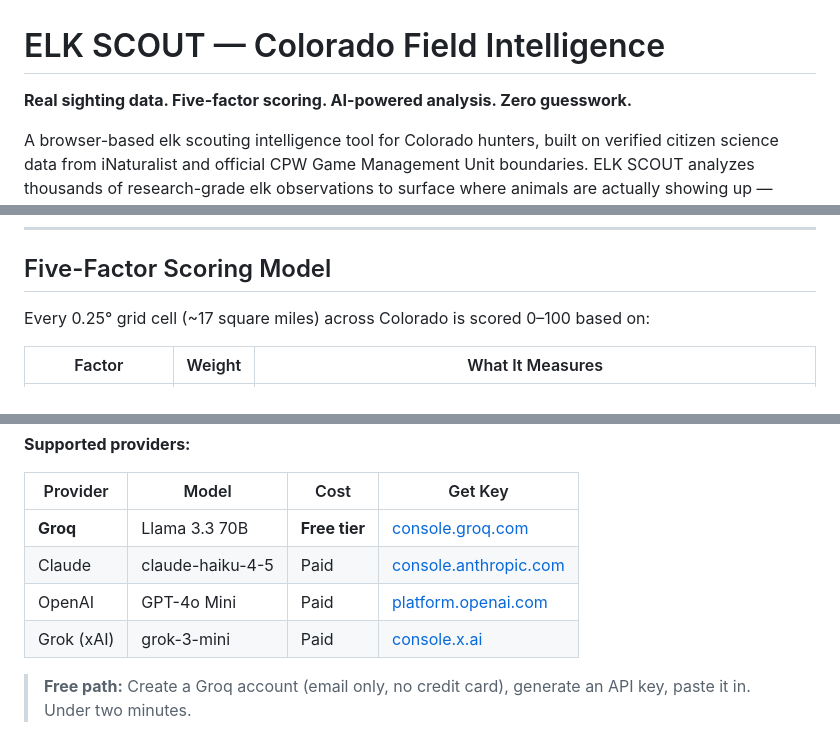
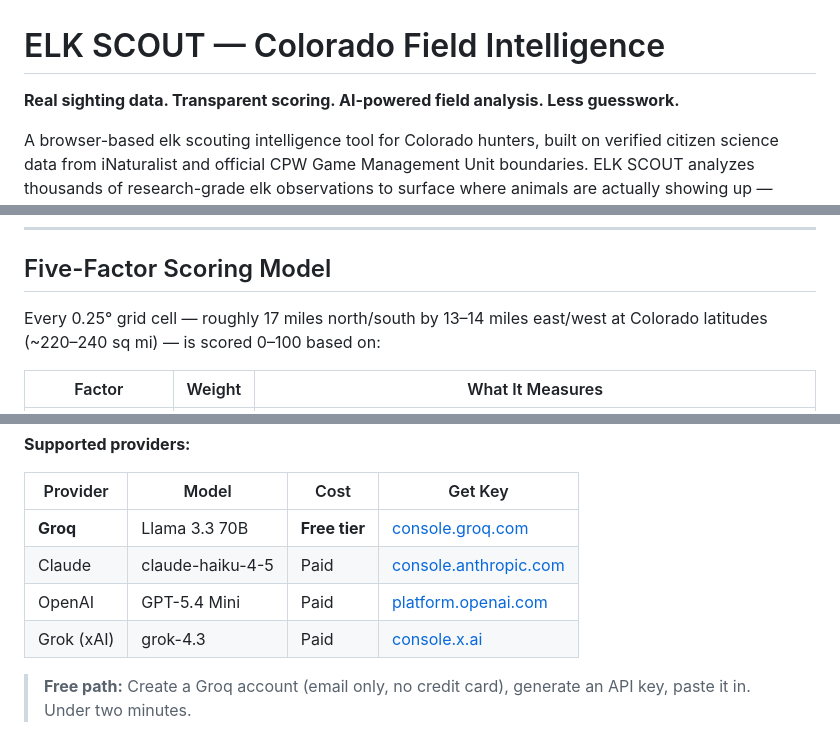
Before and after one commit to jkh2/elk-scout, a Markdown page: README.md, 3 parts joined by grey strips. Drawn GitHub-style.

Commit message:
Revise scoring description and AI model references
Updated wording for clarity and accuracy in the README.

```diff
--- a/README.md
+++ b/README.md
@@ -1,5 +1,5 @@
 # ELK SCOUT — Colorado Field Intelligence
-**Real sighting data. Five-factor scoring. AI-powered analysis. Zero guesswork.**
+**Real sighting data. Transparent scoring. AI-powered field analysis. Less guesswork.**
 
 A browser-based elk scouting intelligence tool for Colorado hunters, built on verified citizen science data from iNaturalist and official CPW Game Management Unit boundaries. ELK SCOUT analyzes thousands of research-grade elk observations to surface where animals are actually showing up — broken down by elevation, cover, season, and road pressure — then lets you interrogate the data with an embedded AI hunting analyst.
 
@@ -17,7 +17,7 @@ No guessing, no outdated paper maps — pattern intelligence derived from real o
 
 ## Five-Factor Scoring Model
 
-Every 0.25° grid cell (~17 square miles) across Colorado is scored 0–100 based on:
+Every 0.25° grid cell — roughly 17 miles north/south by 13–14 miles east/west at Colorado latitudes (~220–240 sq mi) — is scored 0–100 based on:
 
 | Factor | Weight | What It Measures |
 |---|---|---|
@@ -70,8 +70,8 @@ An embedded AI hunting analyst lives in the right-side drawer. It has full conte
 |---|---|---|---|
 | **Groq** | Llama 3.3 70B | **Free tier** | [console.groq.com](https://console.groq.com) |
 | Claude | claude-haiku-4-5 | Paid | [console.anthropic.com](https://console.anthropic.com) |
-| OpenAI | GPT-4o Mini | Paid | [platform.openai.com](https://platform.openai.com/api-keys) |
-| Grok (xAI) | grok-3-mini | Paid | [console.x.ai](https://console.x.ai) |
+| OpenAI | GPT-5.4 Mini | Paid | [platform.openai.com](https://platform.openai.com/api-keys) |
+| Grok (xAI) | grok-4.3 | Paid | [console.x.ai](https://console.x.ai) |
 
 > **Free path:** Create a Groq account (email only, no credit card), generate an API key, paste it in. Under two minutes.
 
```
Also changed, not shown: other parts of README.md (+2 -0 lines).
